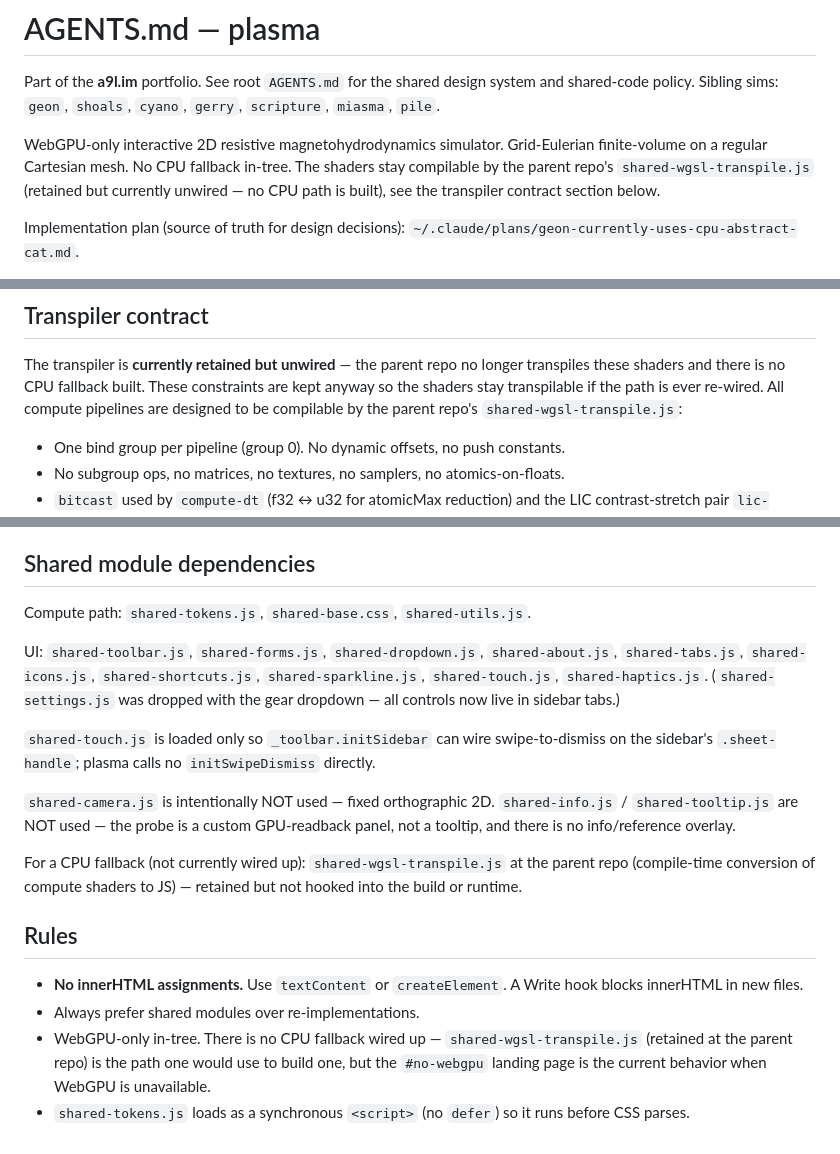
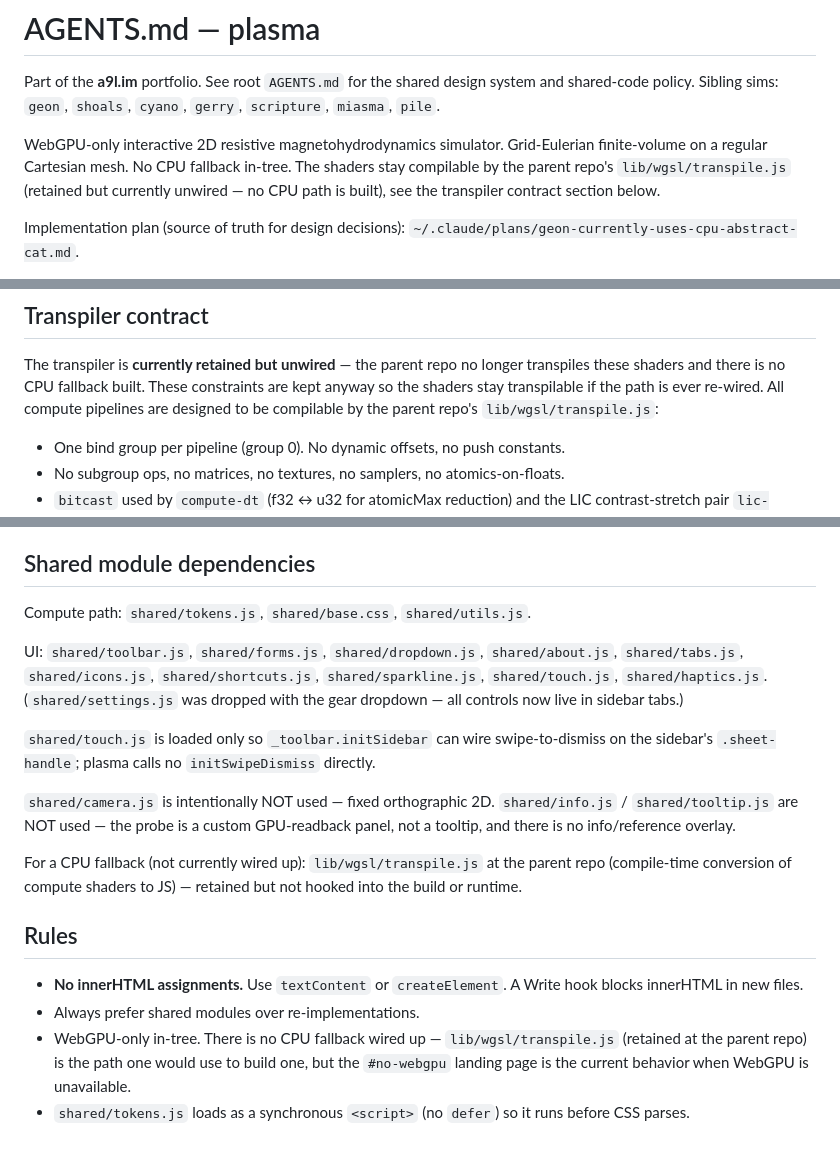
Before and after one commit to a9lim/plasma, a Markdown page: AGENTS.md, 3 parts joined by grey strips. GitHub-like rendering.

```diff
--- a/AGENTS.md
+++ b/AGENTS.md
@@ -7,7 +7,7 @@ design system and shared-code policy. Sibling sims: `geon`, `shoals`,
 WebGPU-only interactive 2D resistive magnetohydrodynamics simulator.
 Grid-Eulerian finite-volume on a regular Cartesian mesh. No CPU
 fallback in-tree. The shaders stay compilable by the parent repo's
-`shared-wgsl-transpile.js` (retained but currently unwired — no CPU
+`lib/wgsl/transpile.js` (retained but currently unwired — no CPU
 path is built), see the transpiler contract section below.
 
 Implementation plan (source of truth for design decisions):
@@ -888,7 +888,7 @@ The transpiler is **currently retained but unwired** — the parent repo
 no longer transpiles these shaders and there is no CPU fallback built.
 These constraints are kept anyway so the shaders stay transpilable if
 the path is ever re-wired. All compute pipelines are designed to be
-compilable by the parent repo's `shared-wgsl-transpile.js`:
+compilable by the parent repo's `lib/wgsl/transpile.js`:
 
 * One bind group per pipeline (group 0). No dynamic offsets, no push
   constants.
@@ -917,24 +917,24 @@ clause.
 
 ## Shared module dependencies
 
-Compute path: `shared-tokens.js`, `shared-base.css`, `shared-utils.js`.
+Compute path: `shared/tokens.js`, `shared/base.css`, `shared/utils.js`.
 
-UI: `shared-toolbar.js`, `shared-forms.js`, `shared-dropdown.js`,
-`shared-about.js`, `shared-tabs.js`,
-`shared-icons.js`, `shared-shortcuts.js`, `shared-sparkline.js`,
-`shared-touch.js`, `shared-haptics.js`. (`shared-settings.js` was
+UI: `shared/toolbar.js`, `shared/forms.js`, `shared/dropdown.js`,
+`shared/about.js`, `shared/tabs.js`,
+`shared/icons.js`, `shared/shortcuts.js`, `shared/sparkline.js`,
+`shared/touch.js`, `shared/haptics.js`. (`shared/settings.js` was
 dropped with the gear dropdown — all controls now live in sidebar tabs.)
 
-`shared-touch.js` is loaded only so `_toolbar.initSidebar` can wire
+`shared/touch.js` is loaded only so `_toolbar.initSidebar` can wire
 swipe-to-dismiss on the sidebar's `.sheet-handle`; plasma calls no
 `initSwipeDismiss` directly.
 
-`shared-camera.js` is intentionally NOT used — fixed orthographic 2D.
-`shared-info.js` / `shared-tooltip.js` are NOT used — the probe is a
+`shared/camera.js` is intentionally NOT used — fixed orthographic 2D.
+`shared/info.js` / `shared/tooltip.js` are NOT used — the probe is a
 custom GPU-readback panel, not a tooltip, and there is no info/reference
 overlay.
 
-For a CPU fallback (not currently wired up): `shared-wgsl-transpile.js`
+For a CPU fallback (not currently wired up): `lib/wgsl/transpile.js`
 at the parent repo (compile-time conversion of compute shaders to JS) —
 retained but not hooked into the build or runtime.
 
@@ -944,8 +944,8 @@ retained but not hooked into the build or runtime.
   A Write hook blocks innerHTML in new files.
 - Always prefer shared modules over re-implementations.
 - WebGPU-only in-tree. There is no CPU fallback wired up —
-  `shared-wgsl-transpile.js` (retained at the parent repo) is the path
+  `lib/wgsl/transpile.js` (retained at the parent repo) is the path
   one would use to build one, but the `#no-webgpu` landing page is the
   current behavior when WebGPU is unavailable.
-- `shared-tokens.js` loads as a synchronous `<script>` (no `defer`) so
+- `shared/tokens.js` loads as a synchronous `<script>` (no `defer`) so
   it runs before CSS parses.
```
Also changed, not shown: other parts of AGENTS.md (+1 -1 lines), README.md (+3 -3 lines).
